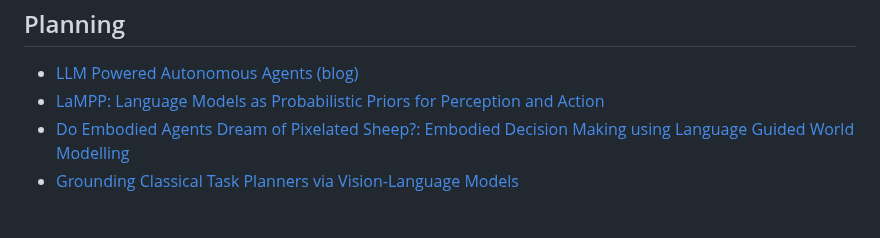
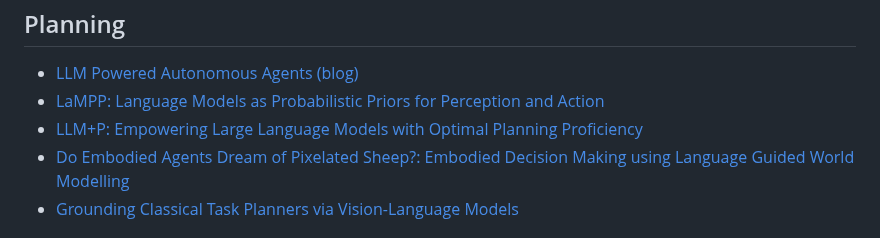
Before and after one commit to talkingtorobots/talkingtorobots.github.io, a Markdown page: 11-851/papers/README.md, the part around the change. Drawn GitHub-style.

```diff
--- a/11-851/papers/README.md
+++ b/11-851/papers/README.md
@@ -4,6 +4,7 @@ Planning
 ----
 - [LLM Powered Autonomous Agents (blog)](https://lilianweng.github.io/posts/2023-06-23-agent/)
 - [LaMPP: Language Models as Probabilistic Priors for Perception and Action](https://arxiv.org/abs/2302.02801)
+- [LLM+P: Empowering Large Language Models with Optimal Planning Proficiency](https://arxiv.org/abs/2304.11477)
 - [Do Embodied Agents Dream of Pixelated Sheep?: Embodied Decision Making using Language Guided World Modelling](https://arxiv.org/abs/2301.12050)
 - [Grounding Classical Task Planners via Vision-Language Models](https://arxiv.org/abs/2304.08587)
 
```
